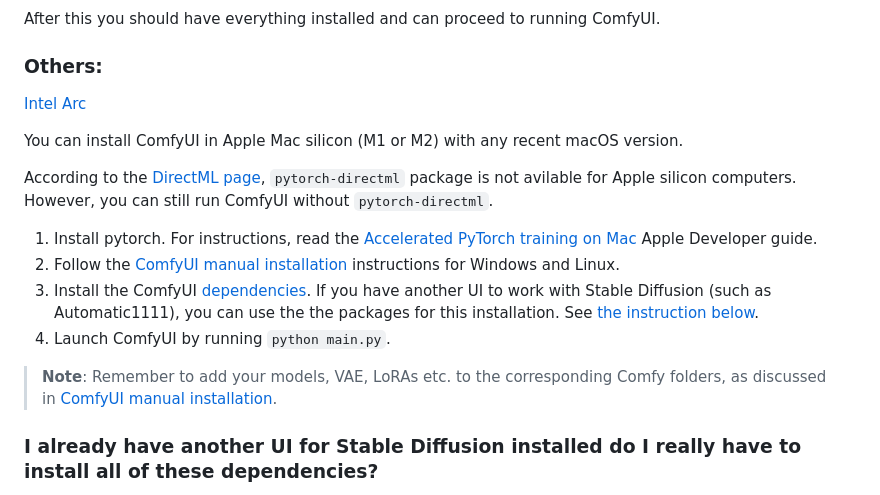
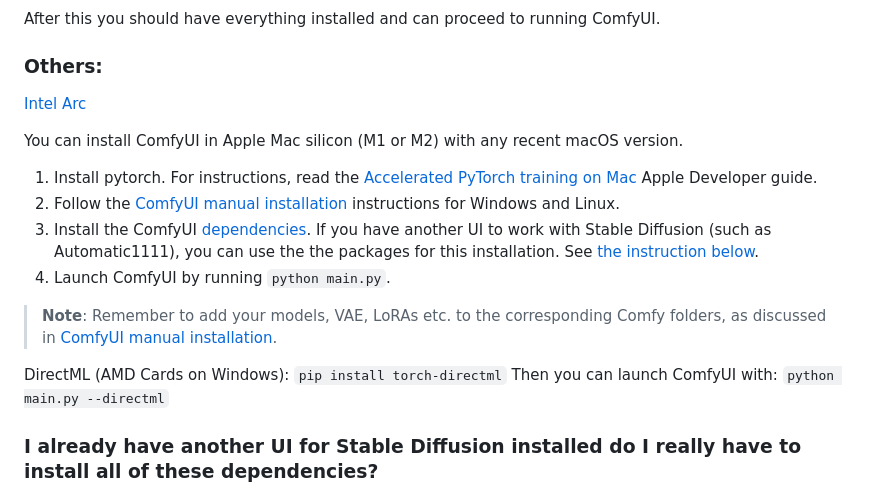
Before and after one commit to snow19941028/ComfyUI, a Markdown page: README.md, the part around the change. Drawn GitHub-style.

Commit message:
DirectML is for Windows.

````diff
--- a/README.md
+++ b/README.md
@@ -123,8 +123,6 @@ After this you should have everything installed and can proceed to running Comfy
 
 You can install ComfyUI in Apple Mac silicon (M1 or M2) with any recent macOS version.
 
-According to the [DirectML page](https://github.com/microsoft/DirectML#hardware-requirements), `pytorch-directml` package is not avilable for Apple silicon computers. However, you can still run ComfyUI without `pytorch-directml`.
-
 1. Install pytorch. For instructions, read the [Accelerated PyTorch training on Mac](https://developer.apple.com/metal/pytorch/) Apple Developer guide.
 1. Follow the [ComfyUI manual installation](#manual-install-windows-linux) instructions for Windows and Linux.
 1. Install the ComfyUI [dependencies](#dependencies). If you have another UI to work with Stable Diffusion (such as Automatic1111), you can use the the packages for this installation. See [the instruction below](#i-already-have-another-ui-for-stable-diffusion-installed-do-i-really-have-to-install-all-of-these-dependencies).
@@ -132,6 +130,7 @@ According to the [DirectML page](https://github.com/microsoft/DirectML#hardware-
 
 > **Note**: Remember to add your models, VAE, LoRAs etc. to the corresponding Comfy folders, as discussed in [ComfyUI manual installation](#manual-install-windows-linux).
 
+DirectML (AMD Cards on Windows): ```pip install torch-directml``` Then you can launch ComfyUI with: ```python main.py --directml```
 
 ### I already have another UI for Stable Diffusion installed do I really have to install all of these dependencies?
 
````
